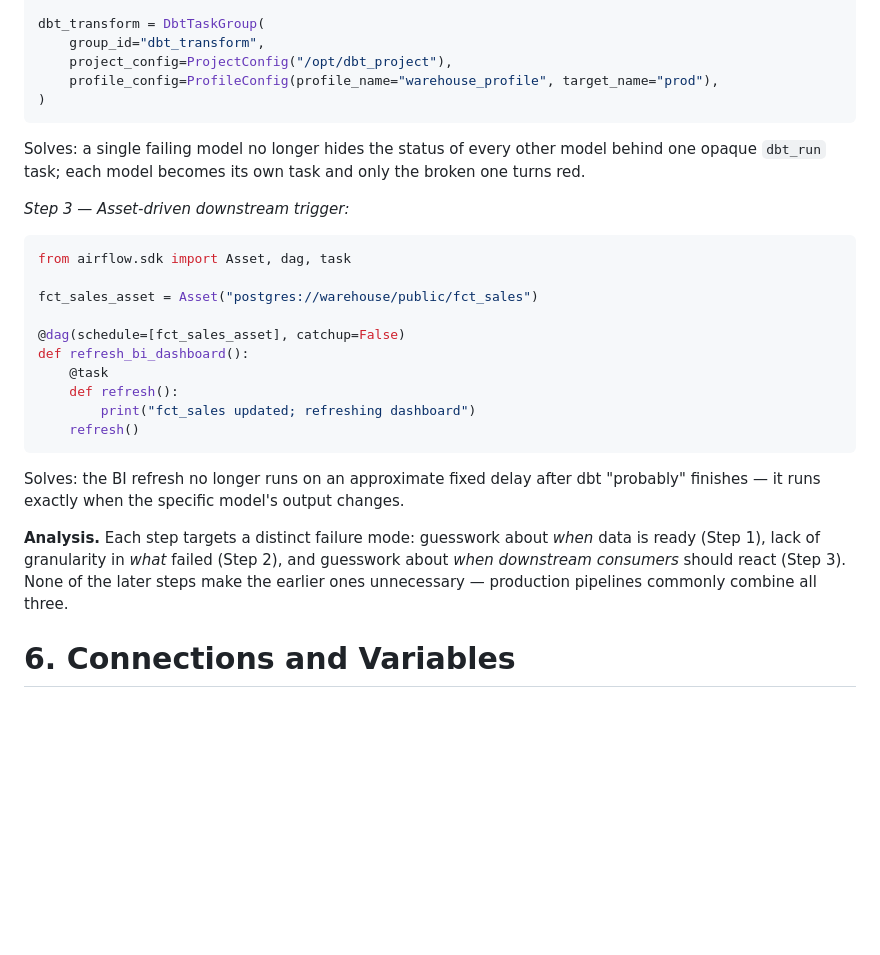
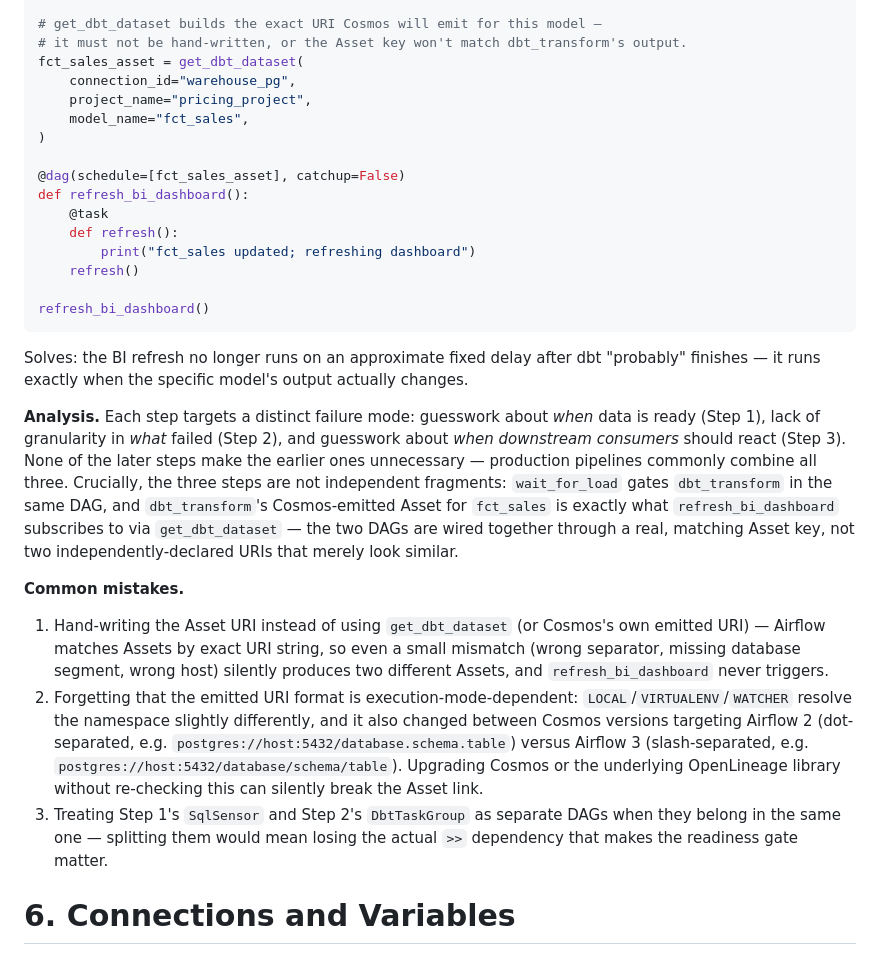
Before and after one commit to MagnetonBora/airflow-workshop, a Markdown page: content/solutions/day-2.md, the part around one of its changes. Drawn GitHub-style; blank space fills up the shorter version.

````diff
--- a/content/solutions/day-2.md
+++ b/content/solutions/day-2.md
@@ -192,18 +238,11 @@ from cosmos import DbtTaskGroup, ProjectConfig, ProfileConfig
 
-dbt_transform = DbtTaskGroup(
-    group_id="dbt_transform",
-    project_config=ProjectConfig("/opt/dbt_project"),
-    profile_config=ProfileConfig(profile_name="warehouse_profile", target_name="prod"),
+# get_dbt_dataset builds the exact URI Cosmos will emit for this model —
+# it must not be hand-written, or the Asset key won't match dbt_transform's output.
+fct_sales_asset = get_dbt_dataset(
+    connection_id="warehouse_pg",
+    project_name="pricing_project",
+    model_name="fct_sales",
 )
-```
-Solves: a single failing model no longer hides the status of every other model behind one opaque `dbt_run` task; each model becomes its own task and only the broken one turns red.
-
-*Step 3 — Asset-driven downstream trigger:*
-
-```python
-from airflow.sdk import Asset, dag, task
-
-fct_sales_asset = Asset("postgres://warehouse/public/fct_sales")
 
 @dag(schedule=[fct_sales_asset], catchup=False)
 def refresh_bi_dashboard():
@@ -211,10 +250,17 @@ def refresh_bi_dashboard():
     def refresh():
         print("fct_sales updated; refreshing dashboard")
     refresh()
+
+refresh_bi_dashboard()
 ```
-Solves: the BI refresh no longer runs on an approximate fixed delay after dbt "probably" finishes — it runs exactly when the specific model's output changes.
+Solves: the BI refresh no longer runs on an approximate fixed delay after dbt "probably" finishes — it runs exactly when the specific model's output actually changes.
 
-**Analysis.** Each step targets a distinct failure mode: guesswork about *when* data is ready (Step 1), lack of granularity in *what* failed (Step 2), and guesswork about *when downstream consumers* should react (Step 3). None of the later steps make the earlier ones unnecessary — production pipelines commonly combine all three.
+**Analysis.** Each step targets a distinct failure mode: guesswork about *when* data is ready (Step 1), lack of granularity in *what* failed (Step 2), and guesswork about *when downstream consumers* should react (Step 3). None of the later steps make the earlier ones unnecessary — production pipelines commonly combine all three. Crucially, the three steps are not independent fragments: `wait_for_load` gates `dbt_transform` in the same DAG, and `dbt_transform`'s Cosmos-emitted Asset for `fct_sales` is exactly what `refresh_bi_dashboard` subscribes to via `get_dbt_dataset` — the two DAGs are wired together through a real, matching Asset key, not two independently-declared URIs that merely look similar.
+
+**Common mistakes.**
+1. Hand-writing the Asset URI instead of using `get_dbt_dataset` (or Cosmos's own emitted URI) — Airflow matches Assets by exact URI string, so even a small mismatch (wrong separator, missing database segment, wrong host) silently produces two different Assets, and `refresh_bi_dashboard` never triggers.
+2. Forgetting that the emitted URI format is execution-mode-dependent: `LOCAL`/`VIRTUALENV`/`WATCHER` resolve the namespace slightly differently, and it also changed between Cosmos versions targeting Airflow 2 (dot-separated, e.g. `postgres://host:5432/database.schema.table`) versus Airflow 3 (slash-separated, e.g. `postgres://host:5432/database/schema/table`). Upgrading Cosmos or the underlying OpenLineage library without re-checking this can silently break the Asset link.
+3. Treating Step 1's `SqlSensor` and Step 2's `DbtTaskGroup` as separate DAGs when they belong in the same one — splitting them would mean losing the actual `>>` dependency that makes the readiness gate matter.
 
 # 6. Connections and Variables
 
````
Also changed, not shown: other parts of content/solutions/day-2.md (+58 -12 lines), content/exercises/day-2.md (+5 -5 lines).
